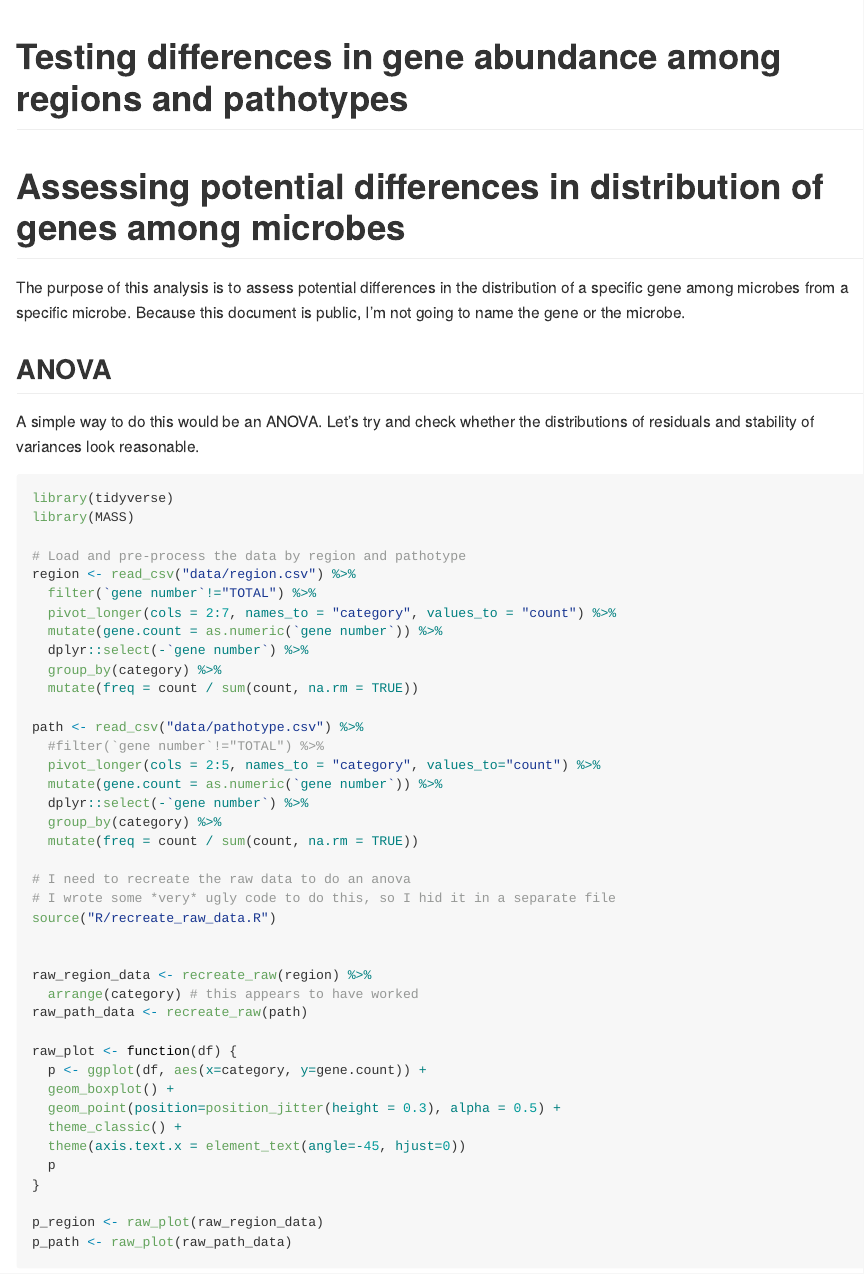
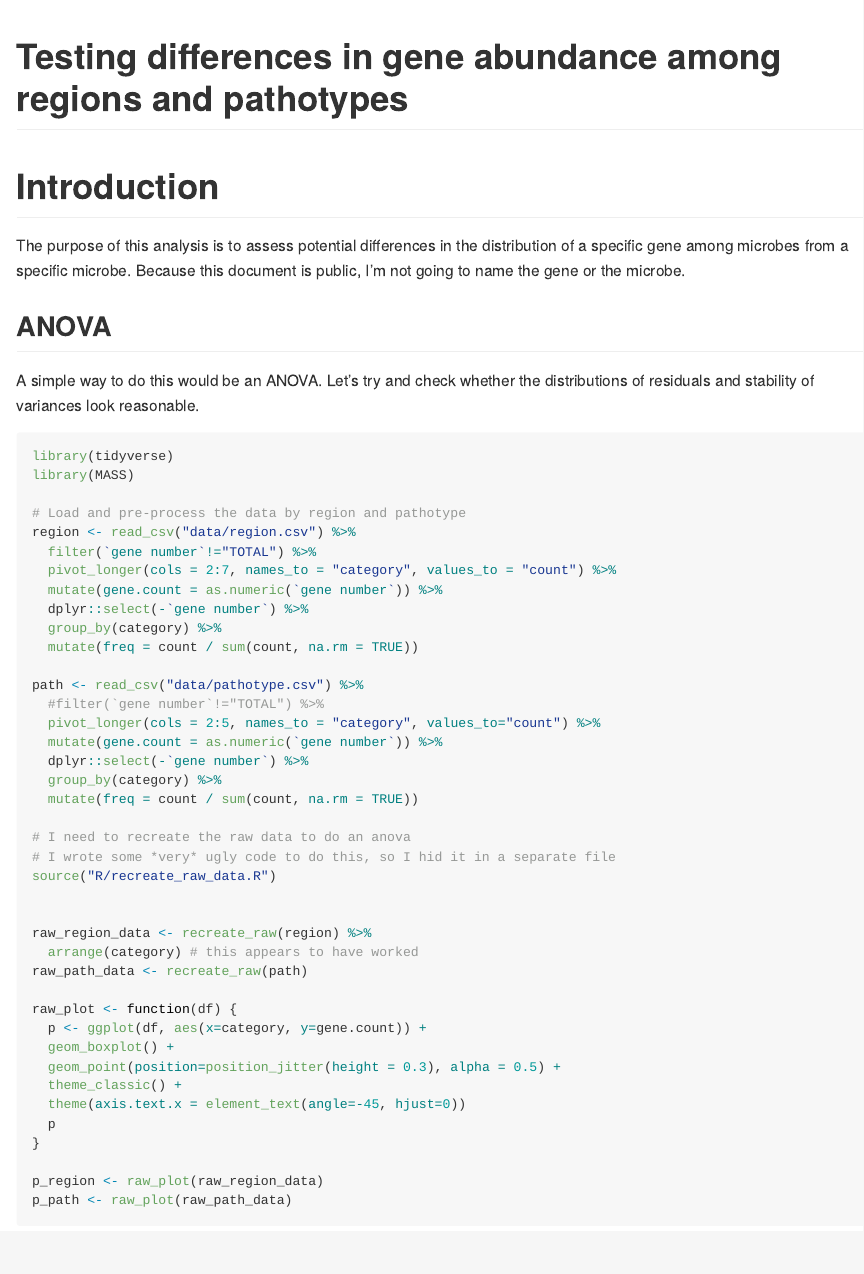
Before and after one commit to adsteen/selene_stats, a Quarto document (distributions.qmd): the page in a window 1100 px wide, from its top. The pictures show the output file distributions.md that the author committed with the source, drawn offline in the style of GitHub.

Commit message:
resolve merge conflicts

```diff
--- a/distributions.qmd
+++ b/distributions.qmd
@@ -6,7 +6,7 @@ editor: visual
 cache: true
 ---
 
-# Assessing potential differences in distribution of genes among microbes
+# Introduction
 
 The purpose of this analysis is to assess potential differences in the distribution of a specific gene among microbes from a specific microbe. Because this document is public, I'm not going to name the gene or the microbe.
 
```
Also changed, not shown: distributions.html (added), distributions.md, distributions.pdf (added).
